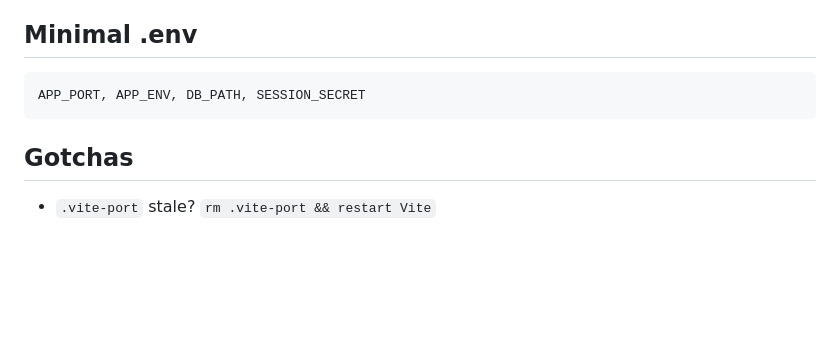
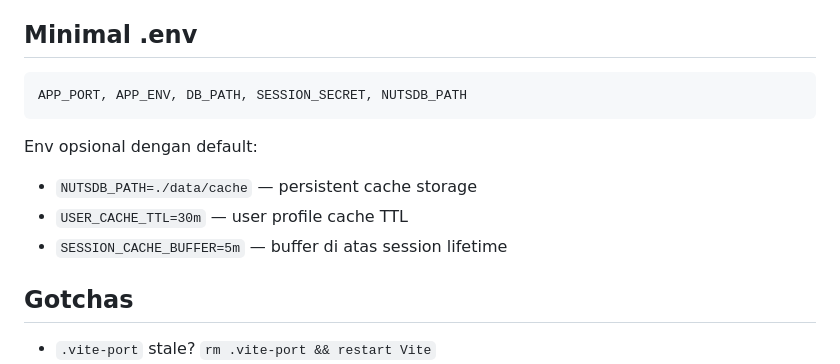
Before and after one commit to maulanashalihin/laju-go, a Markdown page: AGENTS.md, the part around one of its changes. Drawn GitHub-style; blank space fills up the shorter version.

````diff
--- a/AGENTS.md
+++ b/AGENTS.md
@@ -77,8 +103,14 @@ routes/web.go → app/handlers/ → app/services/ → app/queries/ → SQLite
 ## Minimal .env
 
 ```
-APP_PORT, APP_ENV, DB_PATH, SESSION_SECRET
+APP_PORT, APP_ENV, DB_PATH, SESSION_SECRET, NUTSDB_PATH
 ```
+
+Env opsional dengan default:
+
+- `NUTSDB_PATH=./data/cache` — persistent cache storage
+- `USER_CACHE_TTL=30m` — user profile cache TTL
+- `SESSION_CACHE_BUFFER=5m` — buffer di atas session lifetime
 
 ## Gotchas
 
````
Also changed, not shown: other parts of AGENTS.md (+31 -5 lines).
